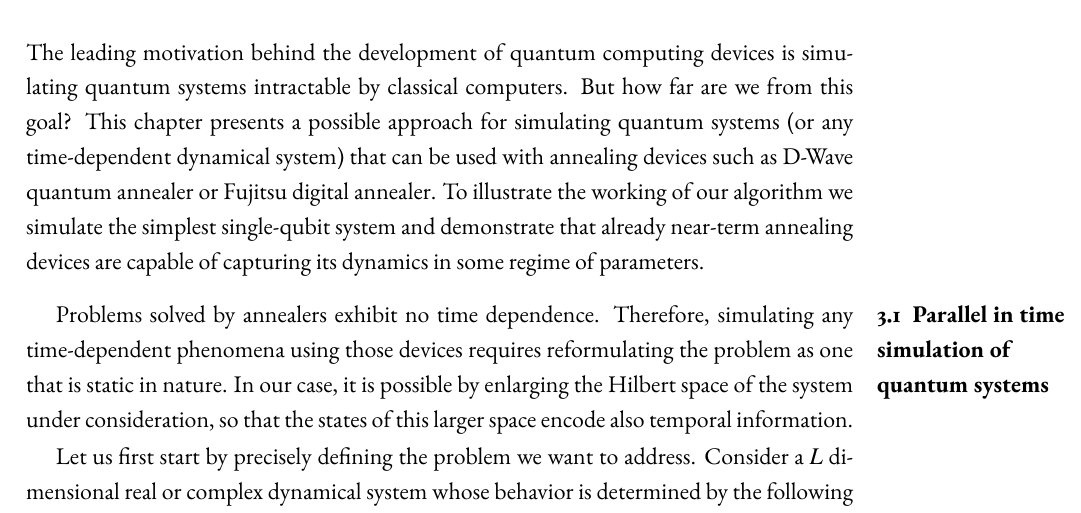
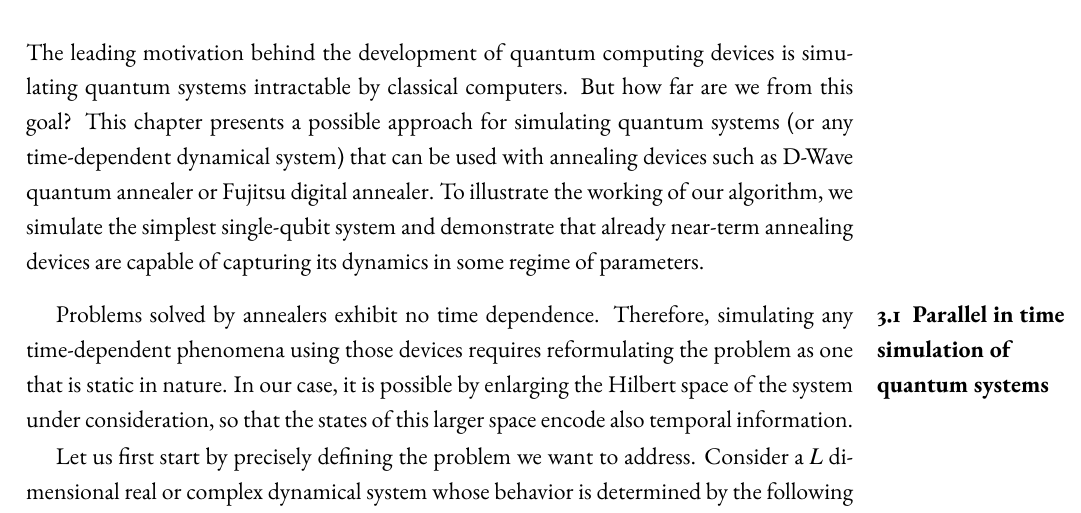
Before and after one commit to dexter2206/phd-thesis, a LaTeX thesis (main.tex, which reads chapters/simulating-dynamics-with-dwave.tex): part of page 19 of 43, cut so that both start at the same text. Compiled offline with pdfLaTeX.

Commit message:
Updates from Overleaf

```diff
--- a/chapters/simulating-dynamics-with-dwave.tex
+++ b/chapters/simulating-dynamics-with-dwave.tex
@@ -1,7 +1,7 @@
 \chapter{Simulating dynamics of quantum system using D-Wave annealer}
 \label{chapter:simulating}
 
-The leading motivation behind the development of quantum computing devices is simulating quantum systems intractable by classical computers. But how far are we from this goal? This chapter presents a possible approach for simulating quantum systems (or any time-dependent dynamical system) that can be used with annealing devices such as D-Wave quantum annealer or Fujitsu digital annealer. To illustrate the working of our algorithm we simulate the simplest single-qubit system and demonstrate that already near-term annealing devices are capable of capturing its dynamics in some regime of parameters.
+The leading motivation behind the development of quantum computing devices is simulating quantum systems intractable by classical computers. But how far are we from this goal? This chapter presents a possible approach for simulating quantum systems (or any time-dependent dynamical system) that can be used with annealing devices such as D-Wave quantum annealer or Fujitsu digital annealer. To illustrate the working of our algorithm, we simulate the simplest single-qubit system and demonstrate that already near-term annealing devices are capable of capturing its dynamics in some regime of parameters.
 
 \section{Parallel in time simulation of quantum systems}
 Problems solved by annealers exhibit no time dependence. Therefore, simulating any time-dependent phenomena using those devices requires reformulating the problem as one that is static in nature. In our case, it is possible by enlarging the Hilbert space of the system under consideration, so that the states of this larger space encode also temporal information.
```
